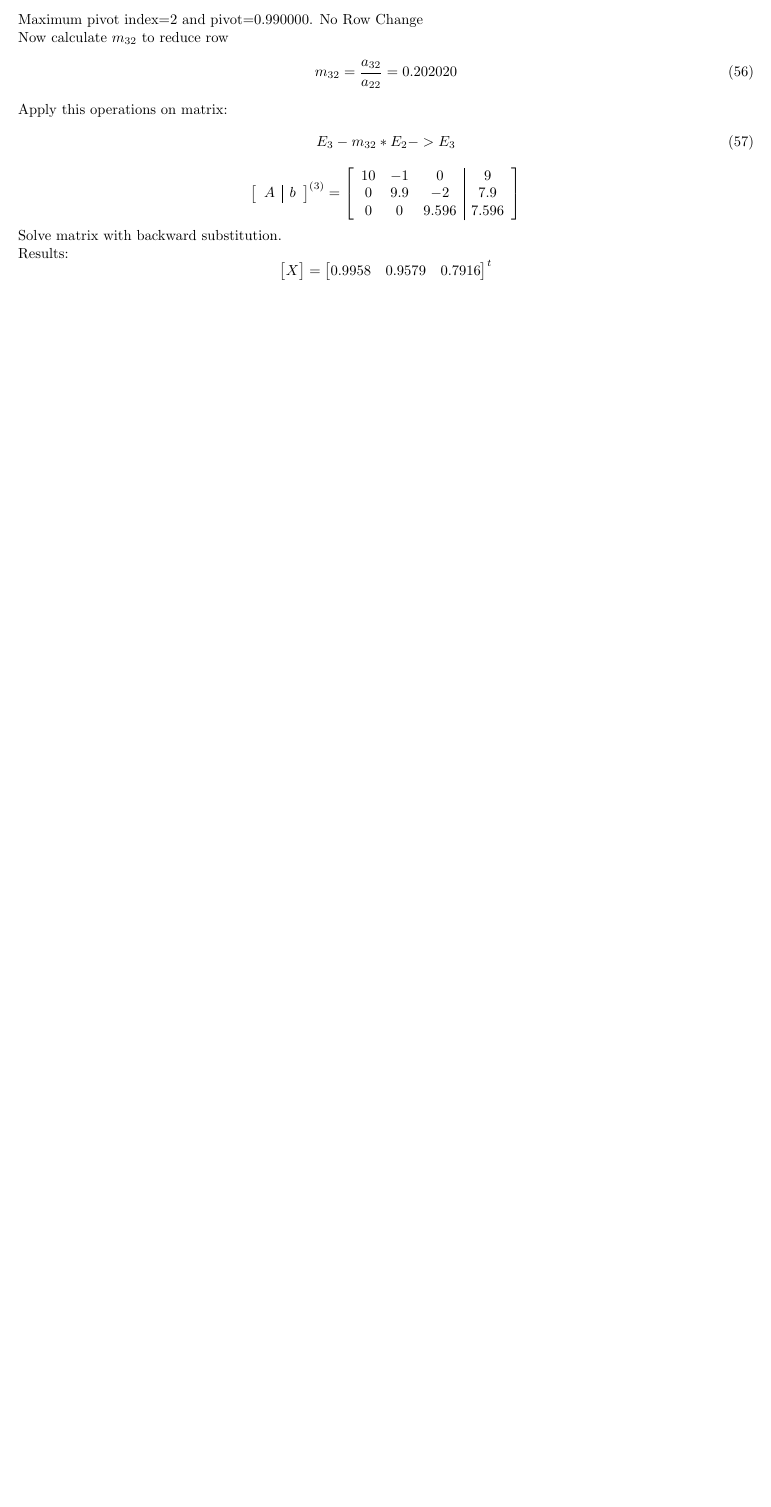
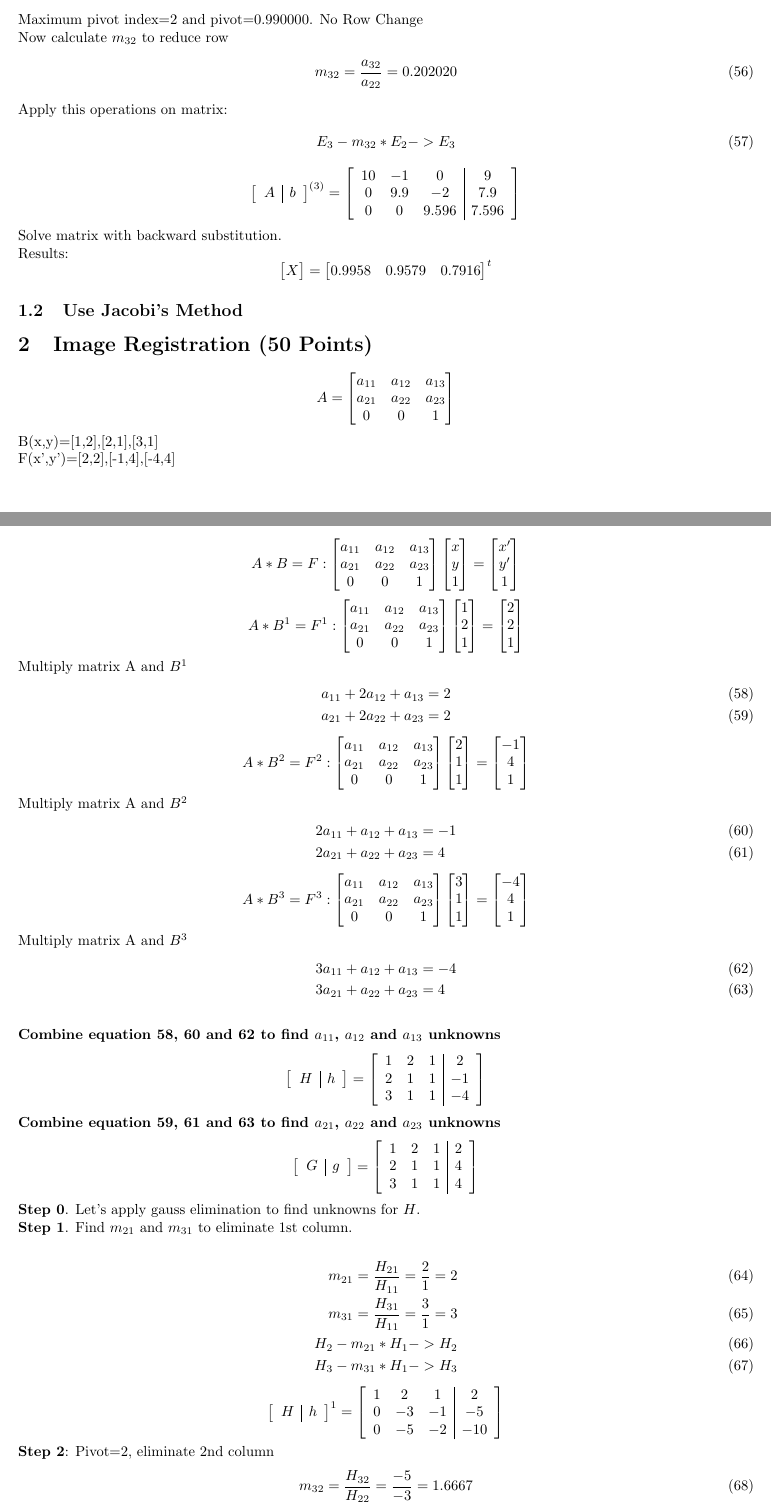
Before and after one commit to hmenn/MAT214_NumericalAnalysis_2017, a LaTeX problem sheet (HW2/LatexReport/131044009_hw2.tex): part of page 3 of 3 before the commit and two parts of pages 3 and 4 of 5 after it, the two joined at a grey line, cut so that both start at the same text, the shorter picture padded with empty space. Compiled offline with pdfLaTeX.

Commit message:
[HW2] report update

```diff
--- a/HW2/LatexReport/131044009_hw2.tex
+++ b/HW2/LatexReport/131044009_hw2.tex
@@ -350,3 +347,153 @@ X
 \end{bmatrix}^t
 \]
 
+\subsection{Use Jacobi's Method}
+\section{Image Registration (50 Points)}
+\[
+A=
+\begin{bmatrix}
+	a_{11}&a_{12}&a_{13}\\
+	a_{21}&a_{22}&a_{23}\\
+	0&0&1
+\end{bmatrix}
+\]
+B(x,y)={[1,2],[2,1],[3,1]}\\
+F(x',y')={[2,2],[-1,4],[-4,4]}\\
+
+\[
+A*B=F :
+\begin{bmatrix}
+	a_{11}&a_{12}&a_{13}\\
+	a_{21}&a_{22}&a_{23}\\
+	0&0&1
+\end{bmatrix}
+\begin{bmatrix}
+	x\\y\\1
+\end{bmatrix}
+=
+\begin{bmatrix}
+	x'\\y'\\1
+\end{bmatrix}
+\]
+
+\[
+A*B^1=F^1 :
+\begin{bmatrix}
+	a_{11}&a_{12}&a_{13}\\
+	a_{21}&a_{22}&a_{23}\\
+	0&0&1
+\end{bmatrix}
+\begin{bmatrix}
+	1\\2\\1
+\end{bmatrix}
+=
+\begin{bmatrix}
+	2\\2\\1
+\end{bmatrix}
+\]
+Multiply matrix A and $B^1$
+\begin{align}
+\label{a*b1x}a_{11}+2a_{12}+a_{13}&=2\\
+\label{a*b1y}a_{21}+2a_{22}+a_{23}&=2
+\end{align}
+\[
+A*B^2=F^2 :
+\begin{bmatrix}
+	a_{11}&a_{12}&a_{13}\\
+	a_{21}&a_{22}&a_{23}\\
+	0&0&1
+\end{bmatrix}
+\begin{bmatrix}
+	2\\1\\1
+\end{bmatrix}
+=
+\begin{bmatrix}
+	-1\\4\\1
+\end{bmatrix}
+\]
+Multiply matrix A and $B^2$
+\begin{align}
+\label{a*b2x}2a_{11}+a_{12}+a_{13}&=-1\\
+\label{a*b2y}2a_{21}+a_{22}+a_{23}&=4
+\end{align}
+\[
+A*B^3=F^3 :
+\begin{bmatrix}
+	a_{11}&a_{12}&a_{13}\\
+	a_{21}&a_{22}&a_{23}\\
+	0&0&1
+\end{bmatrix}
+\begin{bmatrix}
+	3\\1\\1
+\end{bmatrix}
+=
+\begin{bmatrix}
+	-4\\4\\1
+\end{bmatrix}
+\]
+Multiply matrix A and $B^3$
+\begin{align}
+\label{a*b3x}3a_{11}+a_{12}+a_{13}&=-4\\
+\label{a*b3y}3a_{21}+a_{22}+a_{23}&=4
+\end{align}
+\\
+\textbf{Combine equation \ref{a*b1x}, \ref{a*b2x} and \ref{a*b3x} to find $a_{11}$, $a_{12}$ and $a_{13}$ unknowns}
+\[
+\left[
+\begin{array}{c|c}
+H&h
+\end{array}
+\right]
+=
+\left[
+\begin{array}{ccc|c}
+	1&2&1&2\\
+	2&1&1&-1\\
+	3&1&1&-4
+\end{array}
+\right]
+\]
+\textbf{Combine equation \ref{a*b1y}, \ref{a*b2y} and \ref{a*b3y} to find $a_{21}$, $a_{22}$ and $a_{23}$ unknowns}
+\[
+\left[
+\begin{array}{c|c}
+G&g
+\end{array}
+\right]
+=
+\left[
+\begin{array}{ccc|c}
+	1&2&1&2\\
+	2&1&1&4\\
+	3&1&1&4
+\end{array}
+\right]
+\]
+\textbf{Step 0}. Let's apply gauss elimination to find unknowns for $H$.\\
+\textbf{Step 1}. Find $m_{21}$ and $m_{31}$ to eliminate 1st column.\\
+\begin{align}
+	m_{21}=\frac{H_{21}}{H_{11}}=\frac{2}{1}=2\\
+	m_{31}=\frac{H_{31}}{H_{11}}=\frac{3}{1}=3\\
+	H_2-m_{21}*H_1 -> H_2\\
+	H_3-m_{31}*H_1 -> H_3
+\end{align}
+\[
+\left[
+\begin{array}{c|c}
+H&h
+\end{array}
+\right]^1
+=
+\left[
+\begin{array}{ccc|c}
+	1&2&1&2\\
+	0&-3&-1&-5\\
+	0&-5&-2&-10
+\end{array}
+\right]
+\]
+\textbf{Step 2}: Pivot=2, eliminate 2nd column
+\begin{align}
+	m_{32}=\frac{H_{32}}{H_{22}}=\frac{-5}{-3}=1.6667\\
+	H_3-m_{32}*H_2 -> H_3\\
+\end{align}
@@ -352,0 +540,5 @@ X
+\right]
+\]
+\textbf{Step 6}: Pivot=2, eliminate 2nd column
+\begin{align}
+	m_{32}=\frac{G_{32}}{G_{22}}=\frac{-5}{-3}=1.6667\\
```
Also changed, not shown: HW2/LatexReport/131044009_hw2.pdf, HW2/Makefile, HW2/LatexReport/131044009_hw2.tex (84 more changed lines), 5 other files.
